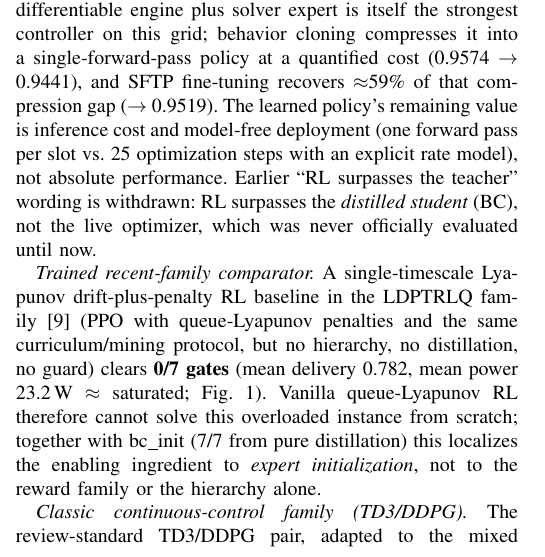
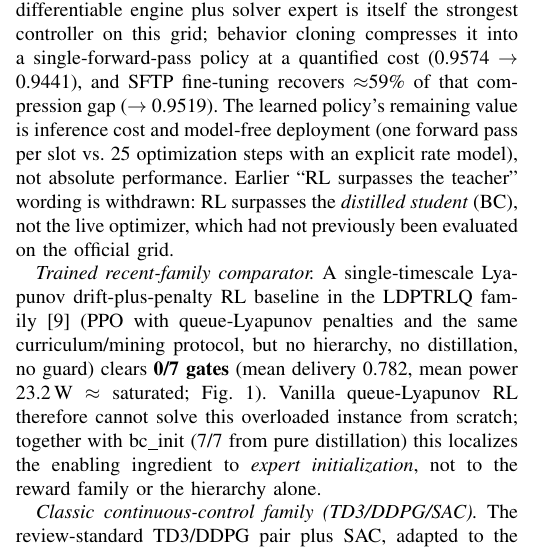
Before and after one commit to Monster3456/rsma-energy-efficient, a LaTeX paper (docs/paper/main.tex): part of one column of page 5 of 11, cut so that both start at the same text. Compiled offline with pdfLaTeX.

Commit message:
paper: tighten Results prose (TD3/DDPG/SAC arm, oracle wording)
- Fold SAC into the classic-family arm header and de-duplicate the action-space
  adaptation parenthetical (remove redundant "twin-Q for TD3/SAC" fragment).
- Soften the oracle-comparator wording: the live optimizer "had not previously
  been evaluated on the official grid" instead of "never officially evaluated".
Two-pass pdflatex clean, zero Overfull.

Co-Authored-By: Claude Code <noreply@anthropic.com>

```diff
--- a/docs/paper/main.tex
+++ b/docs/paper/main.tex
@@ -673,8 +673,8 @@ compression gap ($\to$ 0.9519). The learned policy's remaining value is inferenc
 cost and model-free deployment (one forward pass per slot vs.\ 25 optimization
 steps with an explicit rate model), not absolute performance. Earlier ``RL
 surpasses the teacher'' wording is withdrawn: RL surpasses the \emph{distilled
-student} (BC), not the live optimizer, which was never officially evaluated until
-now.
+student} (BC), not the live optimizer, which had not previously been evaluated on
+the official grid.
 
 \emph{Trained recent-family comparator.} A single-timescale Lyapunov
 drift-plus-penalty RL baseline in the LDPTRLQ family~\cite{zhu2025lyapguid} (PPO
@@ -686,5 +686,5 @@ together with bc\_init (7/7 from pure distillation) this localizes the enabling
 ingredient to \emph{expert initialization}, not to the reward family or the
 hierarchy alone.
 
-\emph{Classic continuous-control family (TD3/DDPG).} The review-standard TD3/DDPG
-pair, adapted to the mixed PL+continuous action space (deterministic pathwise
+\emph{Classic continuous-control family (TD3/DDPG/SAC).} The review-standard
+TD3/DDPG pair plus SAC, adapted to the mixed PL+continuous action space
```
Also changed, not shown: docs/paper/main.tex (12 more changed lines).
